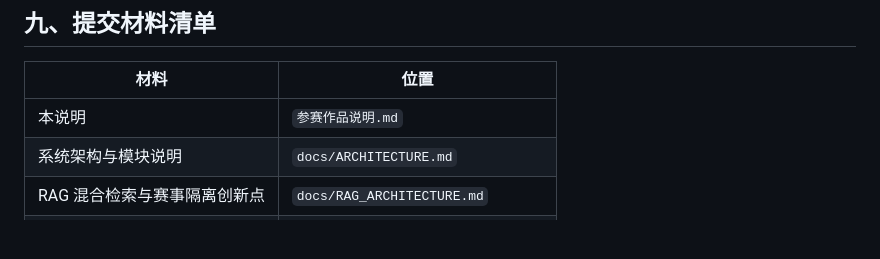
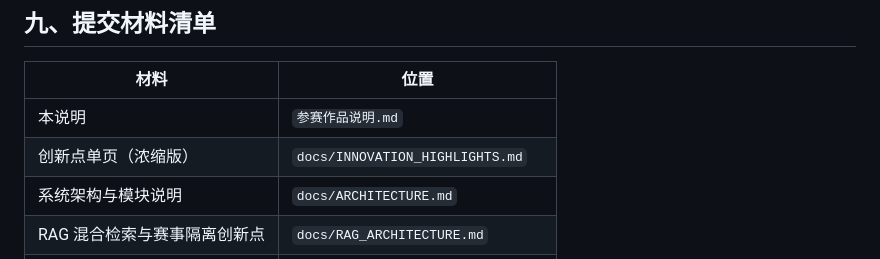
Before and after one commit to sakura6868/campus-innovation-agent, a Markdown page: 参赛作品说明.md, the part around the change. Drawn GitHub-style; blank space fills up the shorter version.

```diff
--- a/参赛作品说明.md
+++ b/参赛作品说明.md
@@ -152,6 +152,7 @@ flowchart TD
 | 材料 | 位置 |
 |------|------|
 | 本说明 | `参赛作品说明.md` |
+| 创新点单页（浓缩版） | `docs/INNOVATION_HIGHLIGHTS.md` |
 | 系统架构与模块说明 | `docs/ARCHITECTURE.md` |
 | RAG 混合检索与赛事隔离创新点 | `docs/RAG_ARCHITECTURE.md` |
 | 部署与依赖说明 | `docs/DEPLOYMENT.md` |
```
Also changed, not shown: docs/INNOVATION_HIGHLIGHTS.md (added, +68 -0 lines).
